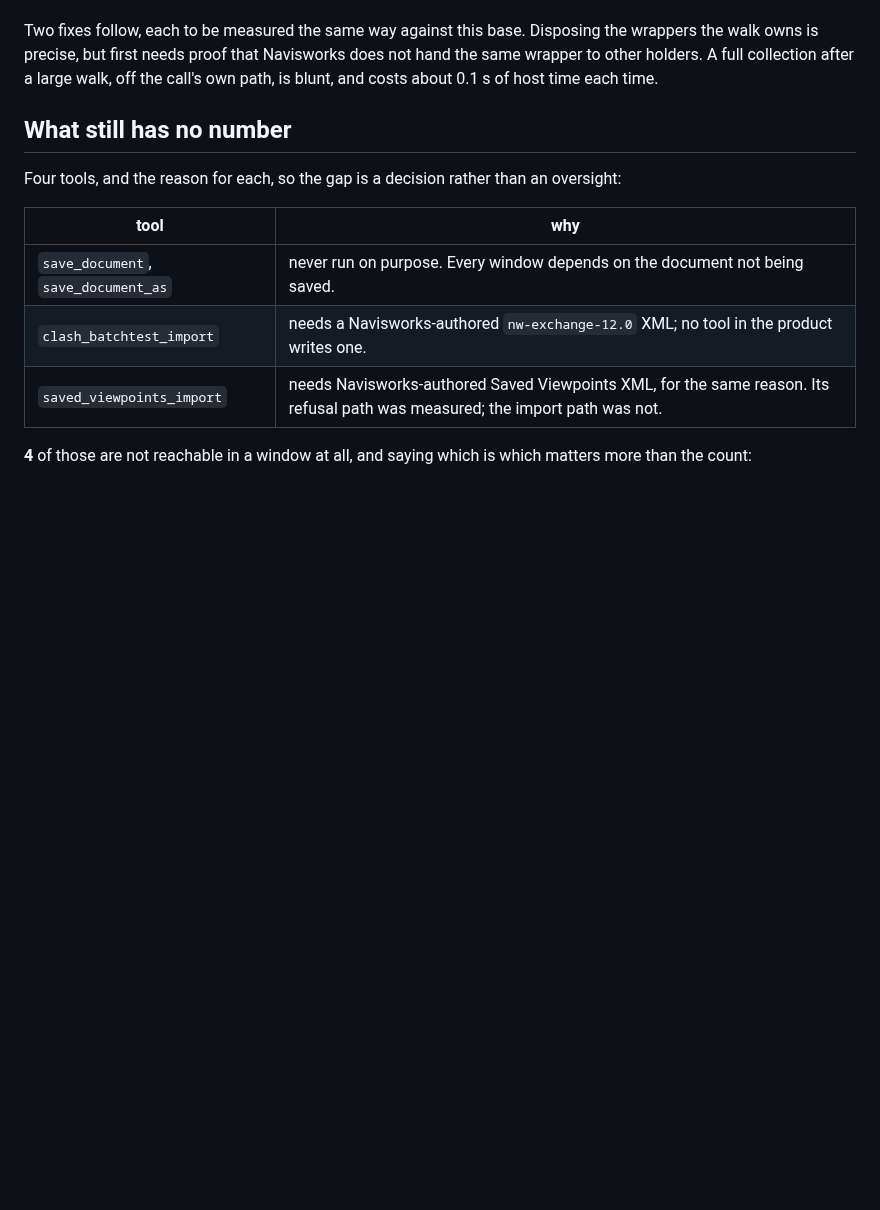
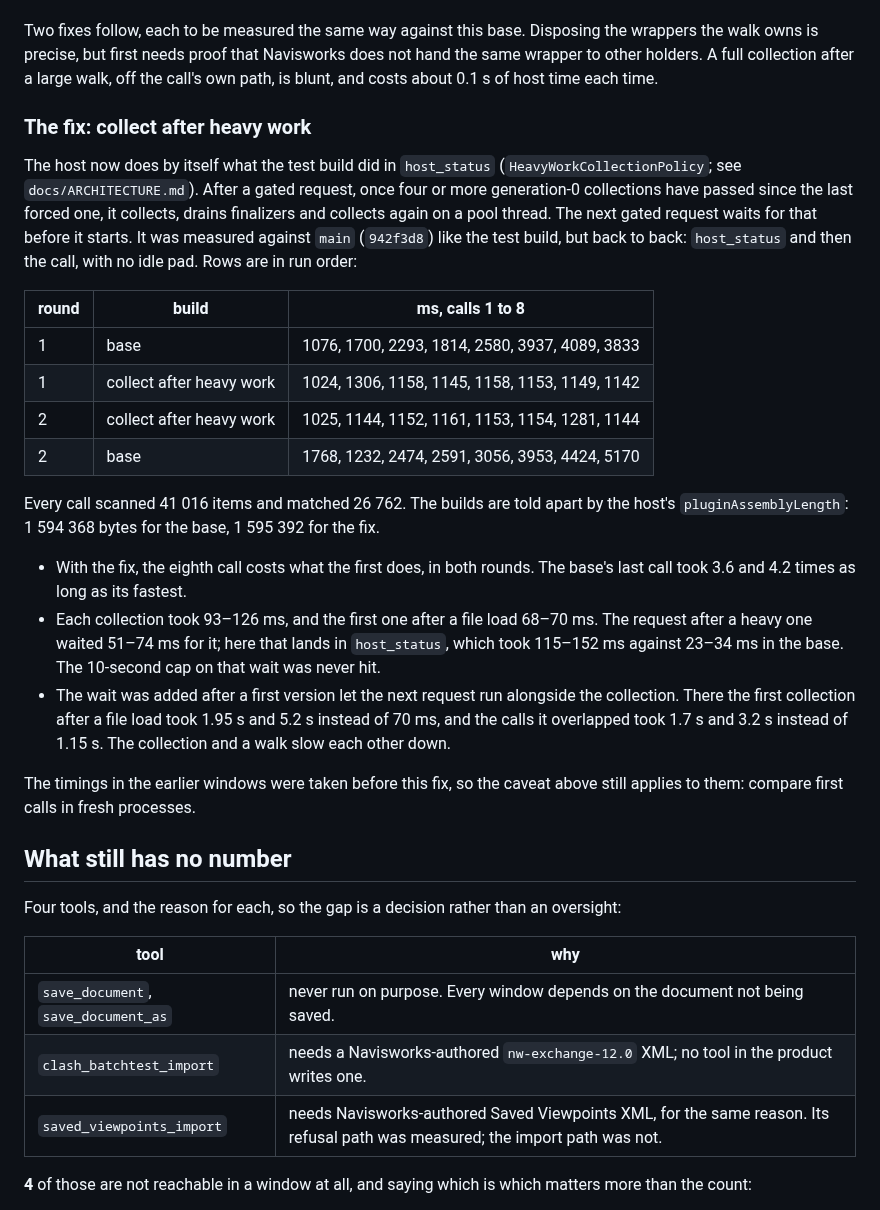
Before and after one commit to mikhalchankasm/NavisWorksMaster, a Markdown page: docs/MCP_TOOL_BASELINE.md, the part around the change. GitHub-like rendering; blank space fills up the shorter version.

Commit message:
docs: measure the collection after heavy work
Two builds interleaved over two rounds, eight back-to-back whole-model calls
per arm: with the fix every call stays at 1.02-1.31 s, the base climbs to
3.8-5.2 s. Each collection costs 93-126 ms, the next request waits 51-74 ms
for it, and the 10-second cap was never hit. Also records why the wait
exists: overlapping the first collection with a walk took 5.2 s, not 70 ms.

Co-Authored-By: Claude Opus 5.5 <noreply@anthropic.com>

```diff
--- a/docs/MCP_TOOL_BASELINE.md
+++ b/docs/MCP_TOOL_BASELINE.md
@@ -840,6 +840,38 @@ wrappers the walk owns is precise, but first needs proof that Navisworks does no
 same wrapper to other holders. A full collection after a large walk, off the call's own
 path, is blunt, and costs about 0.1 s of host time each time.
 
+### The fix: collect after heavy work
+
+The host now does by itself what the test build did in `host_status`
+(`HeavyWorkCollectionPolicy`; see `docs/ARCHITECTURE.md`). After a gated request, once four
+or more generation-0 collections have passed since the last forced one, it collects, drains
+finalizers and collects again on a pool thread. The next gated request waits for that
+before it starts. It was measured against `main` (`942f3d8`) like the test build, but back
+to back: `host_status` and then the call, with no idle pad. Rows are in run order:
+
+| round | build | ms, calls 1 to 8 |
+| --- | --- | --- |
+| 1 | base | 1076, 1700, 2293, 1814, 2580, 3937, 4089, 3833 |
+| 1 | collect after heavy work | 1024, 1306, 1158, 1145, 1158, 1153, 1149, 1142 |
+| 2 | collect after heavy work | 1025, 1144, 1152, 1161, 1153, 1154, 1281, 1144 |
+| 2 | base | 1768, 1232, 2474, 2591, 3056, 3953, 4424, 5170 |
+
+Every call scanned 41 016 items and matched 26 762. The builds are told apart by the host's
+`pluginAssemblyLength`: 1 594 368 bytes for the base, 1 595 392 for the fix.
+
+- With the fix, the eighth call costs what the first does, in both rounds. The base's last
+  call took 3.6 and 4.2 times as long as its fastest.
+- Each collection took 93–126 ms, and the first one after a file load 68–70 ms. The request
+  after a heavy one waited 51–74 ms for it; here that lands in `host_status`, which took
+  115–152 ms against 23–34 ms in the base. The 10-second cap on that wait was never hit.
+- The wait was added after a first version let the next request run alongside the
+  collection. There the first collection after a file load took 1.95 s and 5.2 s instead of
+  70 ms, and the calls it overlapped took 1.7 s and 3.2 s instead of 1.15 s. The
+  collection and a walk slow each other down.
+
+The timings in the earlier windows were taken before this fix, so the caveat above still
+applies to them: compare first calls in fresh processes.
+
 ## What still has no number
 
 Four tools, and the reason for each, so the gap is a decision rather than an oversight:
```
Also changed, not shown: docs/ARCHITECTURE.md (+1 -1 lines).
